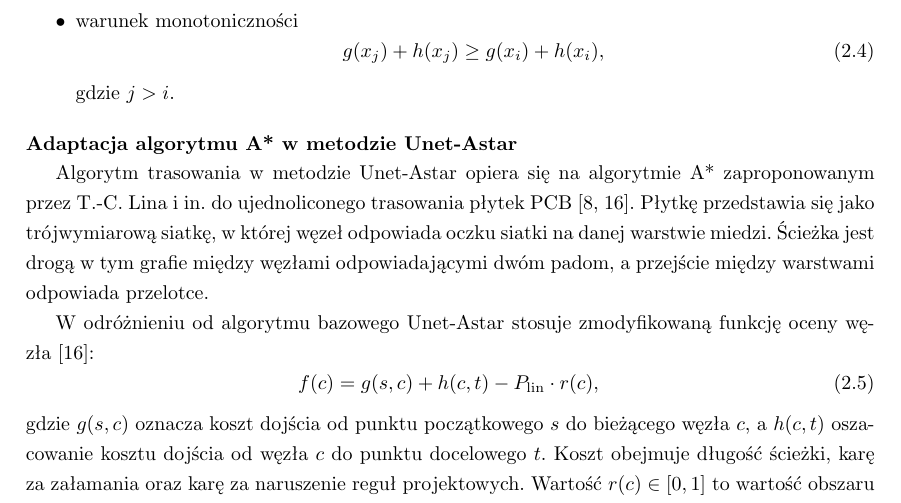
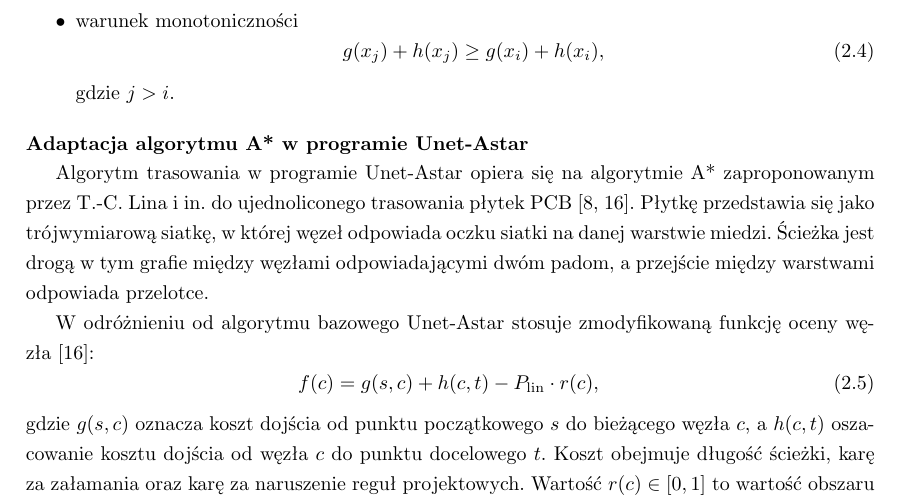
Before and after one commit to Waneksio/Projekt_git, a LaTeX thesis (main.tex, which reads chapters/02-teoria.tex): part of page 11 of 54, cut so that both start at the same text. Compiled offline with pdfLaTeX.

Commit message:
Poprawki kosmetyczne

```diff
--- a/chapters/02-teoria.tex
+++ b/chapters/02-teoria.tex
@@ -239,10 +239,10 @@ warunki prawidłowości funkcji heurystycznej:
     \end{equation}
   gdzie $j > i$.
 \end{itemize}
-\textbf{Adaptacja algorytmu A* w~metodzie Unet-Astar}
+\textbf{Adaptacja algorytmu A* w~programie Unet-Astar}
 \label{sec:astar-unet}
 
-Algorytm trasowania w~metodzie Unet-Astar opiera się na algorytmie A*
+Algorytm trasowania w~programie Unet-Astar opiera się na algorytmie A*
 zaproponowanym przez T.-C.~Lina i~in.\ do ujednoliconego trasowania płytek
 PCB~\cite{Lin2021UnifiedPCB,Yin2023UnetAstar}. Płytkę przedstawia się jako
 trójwymiarową siatkę, w~której węzeł odpowiada oczku siatki na danej
```
